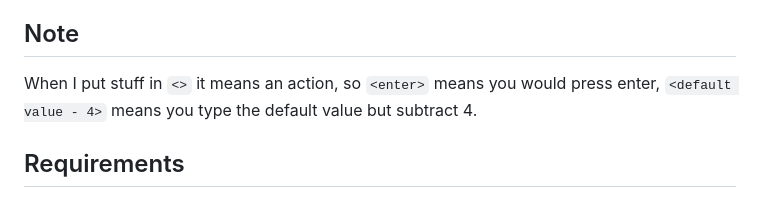
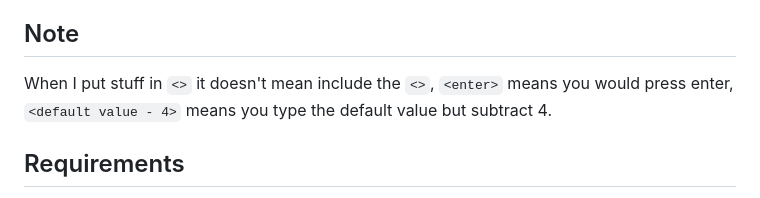
Before and after one commit to Kaiden-AC/iOS6-5C, a Markdown page: index.md, the part around the change printed below. Rendered like a GitHub page.

```diff
--- a/index.md
+++ b/index.md
@@ -7,7 +7,7 @@ This guide will show you how to install iOS 6 on your iPhone 5C, please note tha
 I am **not** responsible for any damage to your devices caused by following this guide. Please proceed with caution and at your own risk.<br>
 
 ## Note
-When I put stuff in `<>` it means an action, so `<enter>` means you would press enter, `<default value - 4>` means you type the default value but subtract 4.<br>
+When I put stuff in `<>` it doesn't mean include the `<>`, `<enter>` means you would press enter, `<default value - 4>` means you type the default value but subtract 4.<br>
 
 ## Requirements
 - **A macOS system**, you might be able to do this on Linux but I highly recommend using macOS<br>
```
Also changed, not shown: other parts of index.md (+4 -4 lines).
